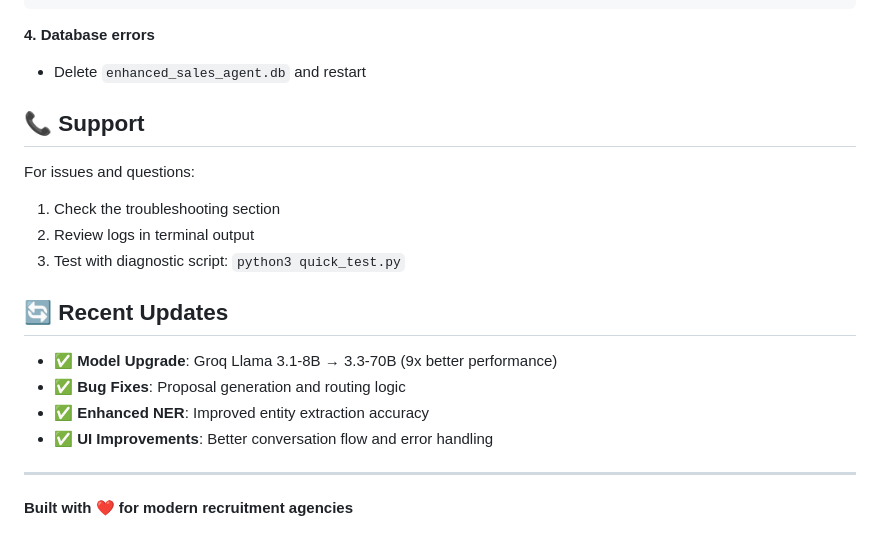
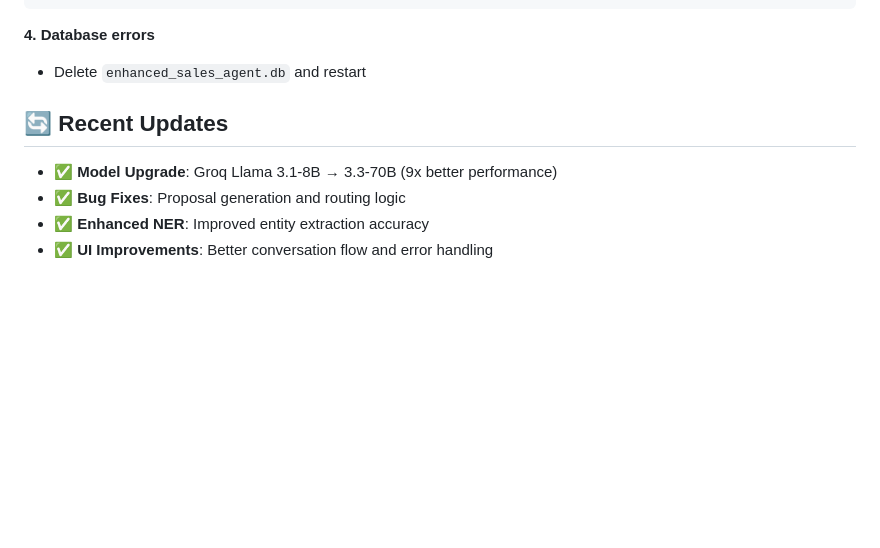
Before and after one commit to nidhibishtt/Ai_Sales_Agent, a Markdown page: README.md, the part around the change. Drawn GitHub-style; blank space fills up the shorter version.

```diff
--- a/README.md
+++ b/README.md
@@ -274,12 +274,6 @@ lsof -ti:5003 | xargs kill -9
 **4. Database errors**
 - Delete `enhanced_sales_agent.db` and restart
 
-## 📞 Support
-
-For issues and questions:
-1. Check the troubleshooting section
-2. Review logs in terminal output
-3. Test with diagnostic script: `python3 quick_test.py`
 
 ## 🔄 Recent Updates
 
@@ -287,7 +281,3 @@ For issues and questions:
 - ✅ **Bug Fixes**: Proposal generation and routing logic
 - ✅ **Enhanced NER**: Improved entity extraction accuracy
 - ✅ **UI Improvements**: Better conversation flow and error handling
-
----
-
-**Built with ❤️ for modern recruitment agencies**
```
